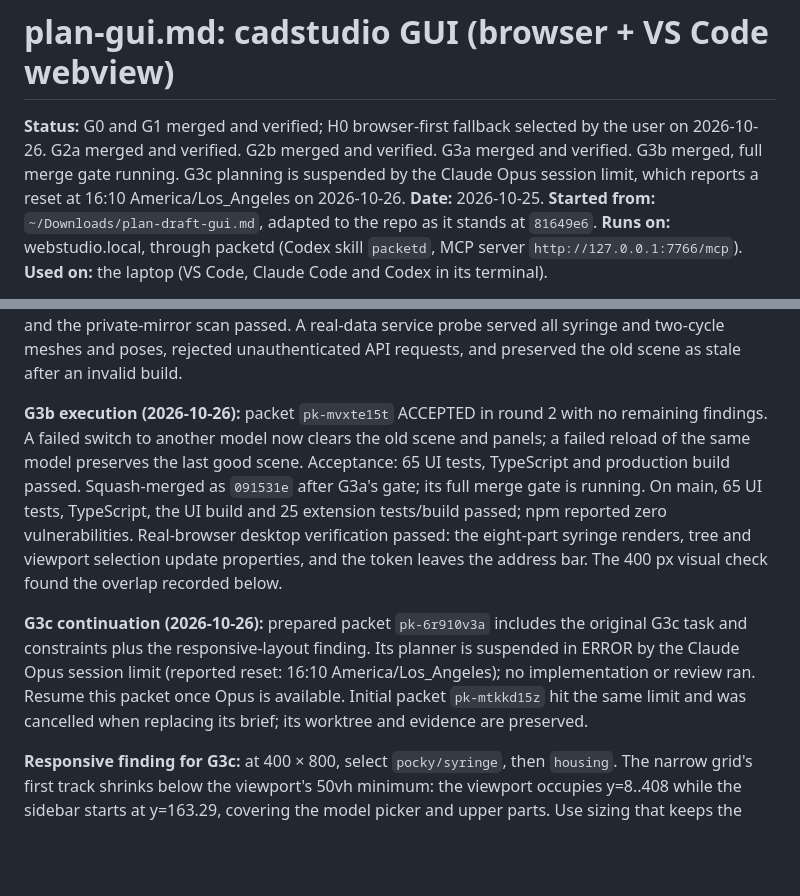
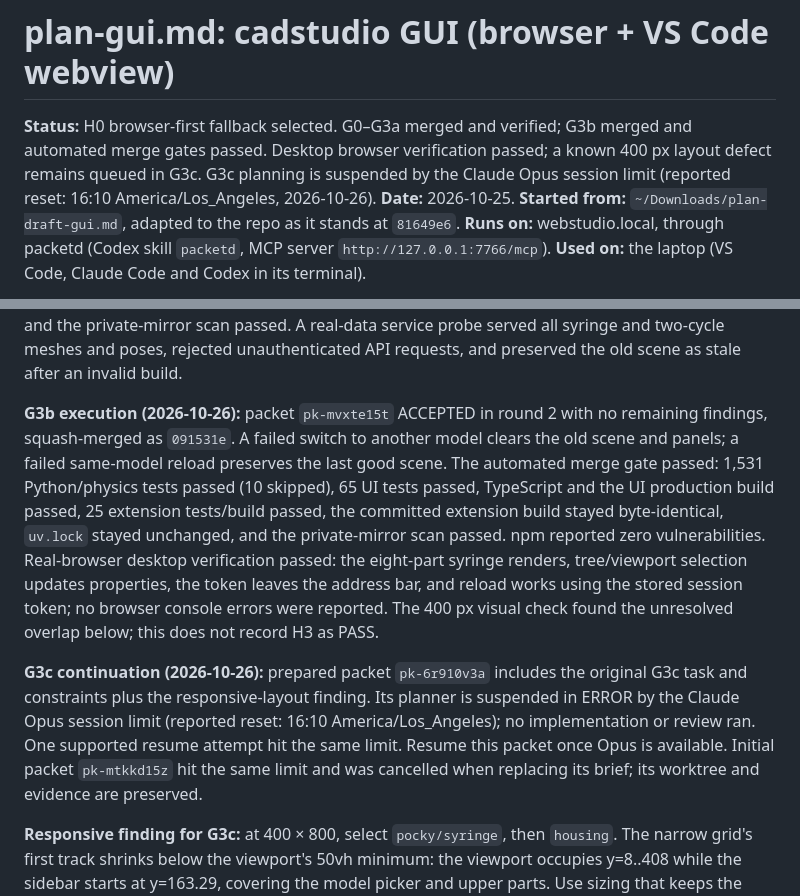
Before and after one commit to danillogical/cadstudio, a Markdown page: plan-gui.md, 2 parts joined by grey strips. GitHub-like rendering; blank space fills up the shorter version.

Commit message:
Record the G3b gate and preserve the quota-blocked continuation
1531 Python/physics tests passed, 10 skipped; 65 UI and 25 extension tests passed. Desktop browser verified. G3c is suspended by the Opus session limit and includes the unresolved 400-pixel layout fix.

```diff
--- a/plan-gui.md
+++ b/plan-gui.md
@@ -1,6 +1,6 @@
 # plan-gui.md: cadstudio GUI (browser + VS Code webview)
 
-**Status:** G0 and G1 merged and verified; H0 browser-first fallback selected by the user on 2026-10-26. G2a merged and verified. G2b merged and verified. G3a merged and verified. G3b merged, full merge gate running. G3c planning is suspended by the Claude Opus session limit, which reports a reset at 16:10 America/Los_Angeles on 2026-10-26.
+**Status:** H0 browser-first fallback selected. G0–G3a merged and verified; G3b merged and automated merge gates passed. Desktop browser verification passed; a known 400 px layout defect remains queued in G3c. G3c planning is suspended by the Claude Opus session limit (reported reset: 16:10 America/Los_Angeles, 2026-10-26).
 **Date:** 2026-10-25.
 **Started from:** `~/Downloads/plan-draft-gui.md`, adapted to the repo as it stands at `81649e6`.
 **Runs on:** webstudio.local, through packetd (Codex skill `packetd`, MCP server `http://127.0.0.1:7766/mcp`).
@@ -38,9 +38,9 @@ What changed from the draft, after reading the repo:
 
 **G3a execution (2026-10-26):** packet `pk-5qvayr8b` ACCEPTED in round 2 with no remaining findings, squash-merged as `ce21c5c`. The round-1 cancellation race and checkout-dependent fallback-page test were fixed and covered by regressions. Acceptance: 20 service tests and 10 CLI/import-boundary tests passed. The full merge gate passed: 1,531 Python/physics tests passed (10 skipped), 25 extension tests passed, the committed build stayed byte-identical, `uv.lock` stayed unchanged, and the private-mirror scan passed. A real-data service probe served all syringe and two-cycle meshes and poses, rejected unauthenticated API requests, and preserved the old scene as stale after an invalid build.
 
-**G3b execution (2026-10-26):** packet `pk-mvxte15t` ACCEPTED in round 2 with no remaining findings. A failed switch to another model now clears the old scene and panels; a failed reload of the same model preserves the last good scene. Acceptance: 65 UI tests, TypeScript and production build passed. Squash-merged as `091531e` after G3a's gate; its full merge gate is running. On main, 65 UI tests, TypeScript, the UI build and 25 extension tests/build passed; npm reported zero vulnerabilities. Real-browser desktop verification passed: the eight-part syringe renders, tree and viewport selection update properties, and the token leaves the address bar. The 400 px visual check found the overlap recorded below.
+**G3b execution (2026-10-26):** packet `pk-mvxte15t` ACCEPTED in round 2 with no remaining findings, squash-merged as `091531e`. A failed switch to another model clears the old scene and panels; a failed same-model reload preserves the last good scene. The automated merge gate passed: 1,531 Python/physics tests passed (10 skipped), 65 UI tests passed, TypeScript and the UI production build passed, 25 extension tests/build passed, the committed extension build stayed byte-identical, `uv.lock` stayed unchanged, and the private-mirror scan passed. npm reported zero vulnerabilities. Real-browser desktop verification passed: the eight-part syringe renders, tree/viewport selection updates properties, the token leaves the address bar, and reload works using the stored session token; no browser console errors were reported. The 400 px visual check found the unresolved overlap below; this does not record H3 as PASS.
 
-**G3c continuation (2026-10-26):** prepared packet `pk-6r910v3a` includes the original G3c task and constraints plus the responsive-layout finding. Its planner is suspended in ERROR by the Claude Opus session limit (reported reset: 16:10 America/Los_Angeles); no implementation or review ran. Resume this packet once Opus is available. Initial packet `pk-mtkkd15z` hit the same limit and was cancelled when replacing its brief; its worktree and evidence are preserved.
+**G3c continuation (2026-10-26):** prepared packet `pk-6r910v3a` includes the original G3c task and constraints plus the responsive-layout finding. Its planner is suspended in ERROR by the Claude Opus session limit (reported reset: 16:10 America/Los_Angeles); no implementation or review ran. One supported resume attempt hit the same limit. Resume this packet once Opus is available. Initial packet `pk-mtkkd15z` hit the same limit and was cancelled when replacing its brief; its worktree and evidence are preserved.
 
 **Responsive finding for G3c:** at 400 × 800, select `pocky/syringe`, then `housing`. The narrow grid's first track shrinks below the viewport's 50vh minimum: the viewport occupies y=8..408 while the sidebar starts at y=163.29, covering the model picker and upper parts. Use sizing that keeps the viewport and controls separate and makes all playback/job controls reachable by scrolling. Recheck in a real 400 px browser before H3; this remains unresolved.
 
```
